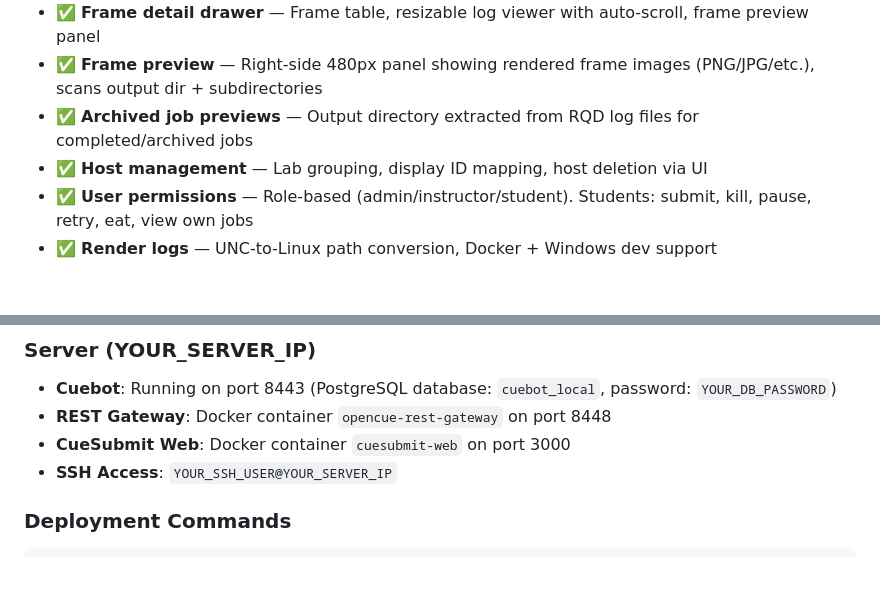
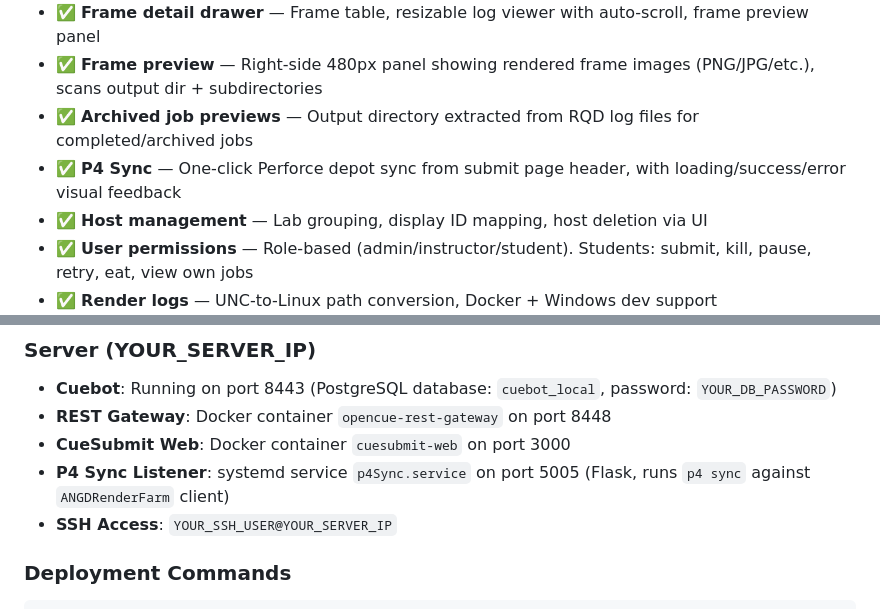
Before and after one commit to vult-systems/cuesubmit-web, a Markdown page: docs/project-status.md, 2 parts joined by grey strips. GitHub-like rendering; blank space fills up the shorter version.

Commit message:
docs: add P4 Sync to project-status and context

```diff
--- a/docs/project-status.md
+++ b/docs/project-status.md
@@ -15,6 +15,7 @@ The web-based job submission and monitoring interface for OpenCue is fully funct
 - ✅ **Frame detail drawer** — Frame table, resizable log viewer with auto-scroll, frame preview panel
 - ✅ **Frame preview** — Right-side 480px panel showing rendered frame images (PNG/JPG/etc.), scans output dir + subdirectories
 - ✅ **Archived job previews** — Output directory extracted from RQD log files for completed/archived jobs
+- ✅ **P4 Sync** — One-click Perforce depot sync from submit page header, with loading/success/error visual feedback
 - ✅ **Host management** — Lab grouping, display ID mapping, host deletion via UI
 - ✅ **User permissions** — Role-based (admin/instructor/student). Students: submit, kill, pause, retry, eat, view own jobs
 - ✅ **Render logs** — UNC-to-Linux path conversion, Docker + Windows dev support
@@ -40,6 +41,7 @@ This would require DNS configuration pointing to `YOUR_SERVER_IP` and optionally
 - **Cuebot**: Running on port 8443 (PostgreSQL database: `cuebot_local`, password: `YOUR_DB_PASSWORD`)
 - **REST Gateway**: Docker container `opencue-rest-gateway` on port 8448
 - **CueSubmit Web**: Docker container `cuesubmit-web` on port 3000
+- **P4 Sync Listener**: systemd service `p4Sync.service` on port 5005 (Flask, runs `p4 sync` against `ANGDRenderFarm` client)
 - **SSH Access**: `YOUR_SSH_USER@YOUR_SERVER_IP`
 
 ### Deployment Commands
```
Also changed, not shown: other parts of docs/project-status.md (+1 -1 lines), docs/context.md (+5 -0 lines).
